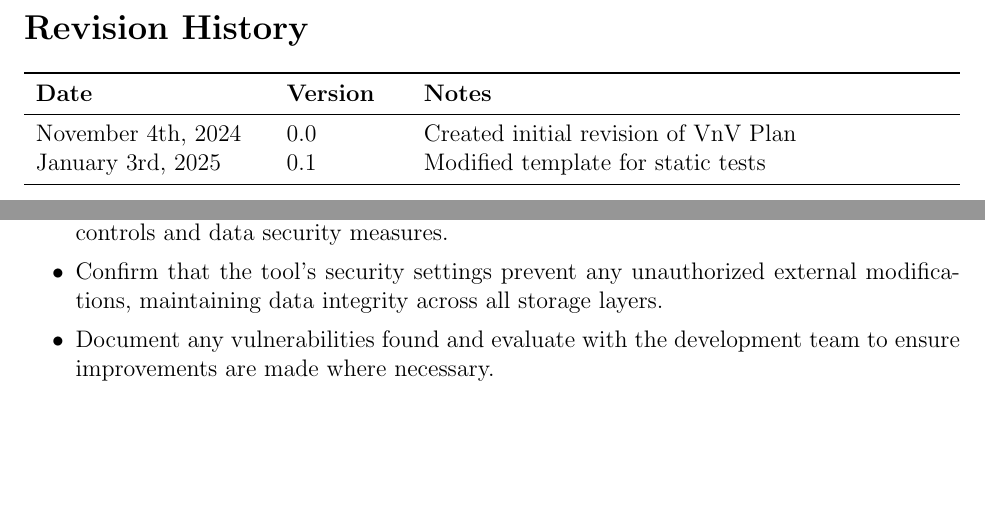
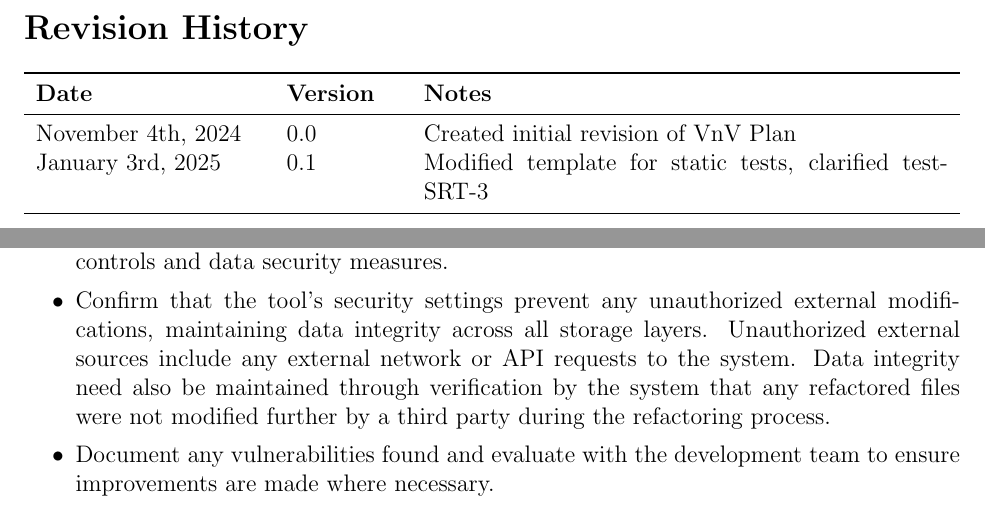
Before and after one commit to ssm-lab/capstone--source-code-optimizer, a LaTeX document (docs/VnVPlan/VnVPlan.tex): two parts of pages 2 and 39 of 57, joined at a grey line, cut so that both start at the same text, the shorter picture padded with empty space. Compiled offline with pdfLaTeX.

Commit message:
Fixes #226: Added clarity to test-SRT-3
Specified concrete unauthorized external sources.

```diff
--- a/docs/VnVPlan/VnVPlan.tex
+++ b/docs/VnVPlan/VnVPlan.tex
@@ -53,7 +53,7 @@
 \toprule {\bf Date} & {\bf Version} & {\bf Notes}\\
 \midrule
 November 4th, 2024 & 0.0 & Created initial revision of VnV Plan\\
-January 3rd, 2025 & 0.1 & Modified template for static tests\\
+January 3rd, 2025 & 0.1 & Modified template for static tests, clarified test-SRT-3\\
 \bottomrule
 \end{tabularx}
 
@@ -1194,7 +1194,7 @@ The following subsection tests cover all Security requirements listed in the SRS
     \textbf{Process:}
     \begin{itemize}
       \item Review the codebase and database configurations to verify the implementation of access controls and data security measures.
-      \item Confirm that the tool’s security settings prevent any unauthorized external modifications, maintaining data integrity across all storage layers.
+      \item Confirm that the tool’s security settings prevent any unauthorized external modifications, maintaining data integrity across all storage layers. Unauthorized external sources include any external network or API requests to the system. Data integrity need also be maintained through verification by the system that any refactored files were not modified further by a third party during the refactoring process.
       \item Document any vulnerabilities found and evaluate with the development team to ensure improvements are made where necessary.
     \end{itemize}
     \textbf{Roles and Responsibilities:} The development team will conduct the code review while the project supervisor will oversee the test results and approve any necessary security enhancements. \\[2mm]
```
Also changed, not shown: docs/VnVPlan/VnVPlan.tex (4 more changed lines).
